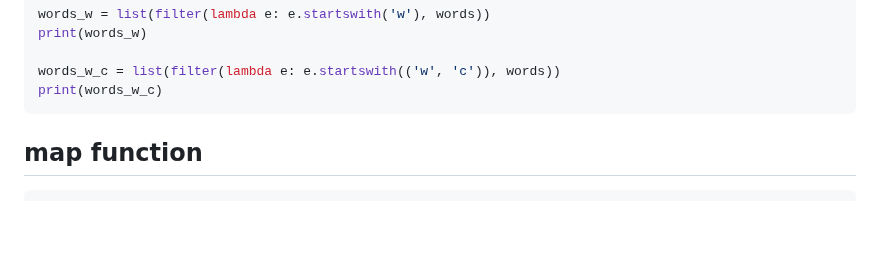
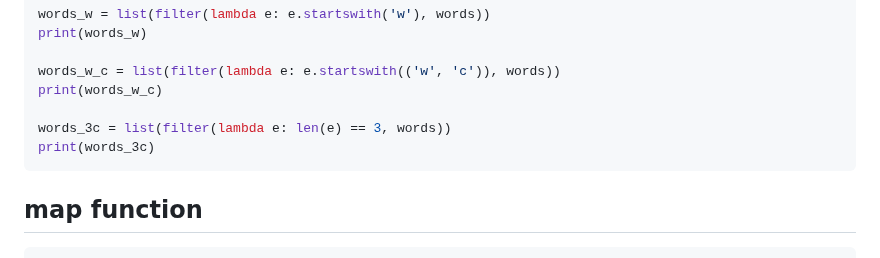
Before and after one commit to janbodnar/Python-Skolenie, a Markdown page: test.md, the part around the change. GitHub-like rendering; blank space fills up the shorter version.

````diff
--- a/test.md
+++ b/test.md
@@ -20,6 +20,9 @@ print(words_w)
 
 words_w_c = list(filter(lambda e: e.startswith(('w', 'c')), words))
 print(words_w_c)
+
+words_3c = list(filter(lambda e: len(e) == 3, words))
+print(words_3c)
 ```
 
 
````
